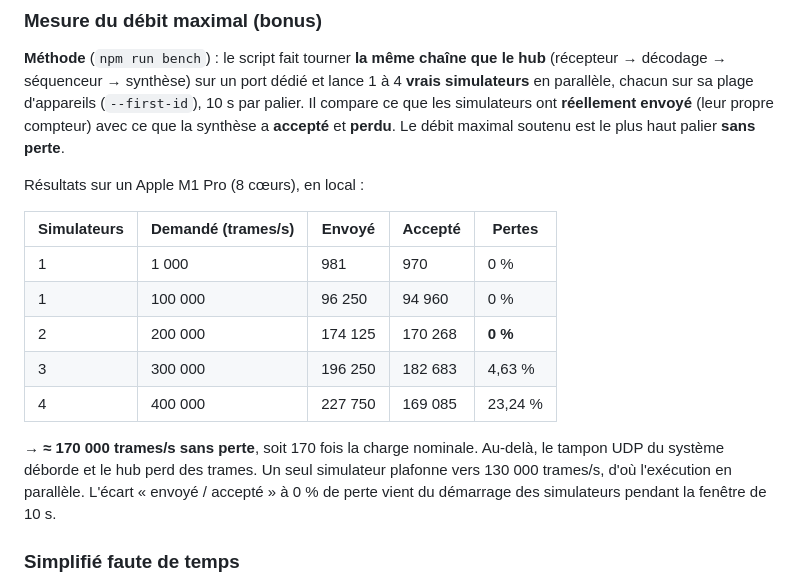
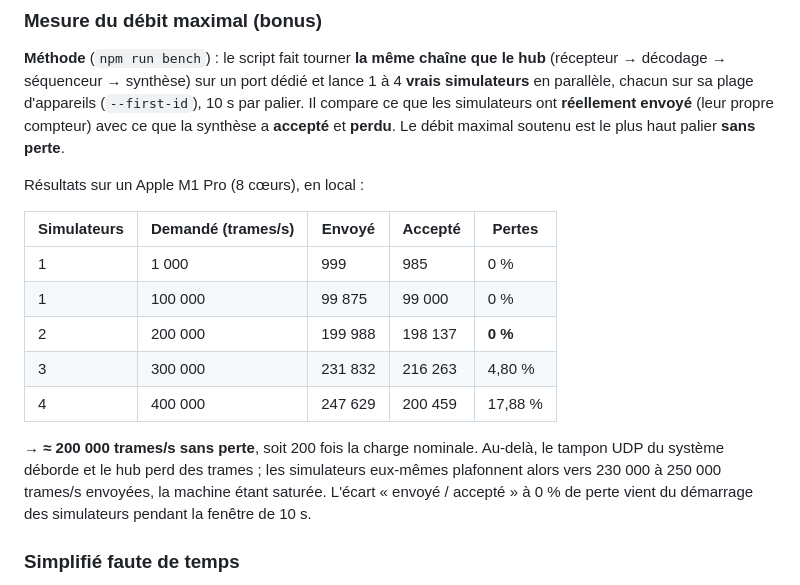
Before and after one commit to Samy951/pulsehub, a Markdown page: README.md, the part around the change. Rendered like a GitHub page.

Commit message:
docs: update throughput figures after the simulator rate fixes

```diff
--- a/README.md
+++ b/README.md
@@ -187,13 +187,13 @@ Résultats sur un Apple M1 Pro (8 cœurs), en local :
 
 | Simulateurs | Demandé (trames/s) | Envoyé  | Accepté | Pertes  |
 | ----------- | ------------------ | ------- | ------- | ------- |
-| 1           | 1 000              | 981     | 970     | 0 %     |
-| 1           | 100 000            | 96 250  | 94 960  | 0 %     |
-| 2           | 200 000            | 174 125 | 170 268 | **0 %** |
-| 3           | 300 000            | 196 250 | 182 683 | 4,63 %  |
-| 4           | 400 000            | 227 750 | 169 085 | 23,24 % |
+| 1           | 1 000              | 999     | 985     | 0 %     |
+| 1           | 100 000            | 99 875  | 99 000  | 0 %     |
+| 2           | 200 000            | 199 988 | 198 137 | **0 %** |
+| 3           | 300 000            | 231 832 | 216 263 | 4,80 %  |
+| 4           | 400 000            | 247 629 | 200 459 | 17,88 % |
 
-→ **≈ 170 000 trames/s sans perte**, soit 170 fois la charge nominale. Au-delà, le tampon UDP du système déborde et le hub perd des trames. Un seul simulateur plafonne vers 130 000 trames/s, d'où l'exécution en parallèle. L'écart « envoyé / accepté » à 0 % de perte vient du démarrage des simulateurs pendant la fenêtre de 10 s.
+→ **≈ 200 000 trames/s sans perte**, soit 200 fois la charge nominale. Au-delà, le tampon UDP du système déborde et le hub perd des trames ; les simulateurs eux-mêmes plafonnent alors vers 230 000 à 250 000 trames/s envoyées, la machine étant saturée. L'écart « envoyé / accepté » à 0 % de perte vient du démarrage des simulateurs pendant la fenêtre de 10 s.
 
 ### Simplifié faute de temps
 
```
